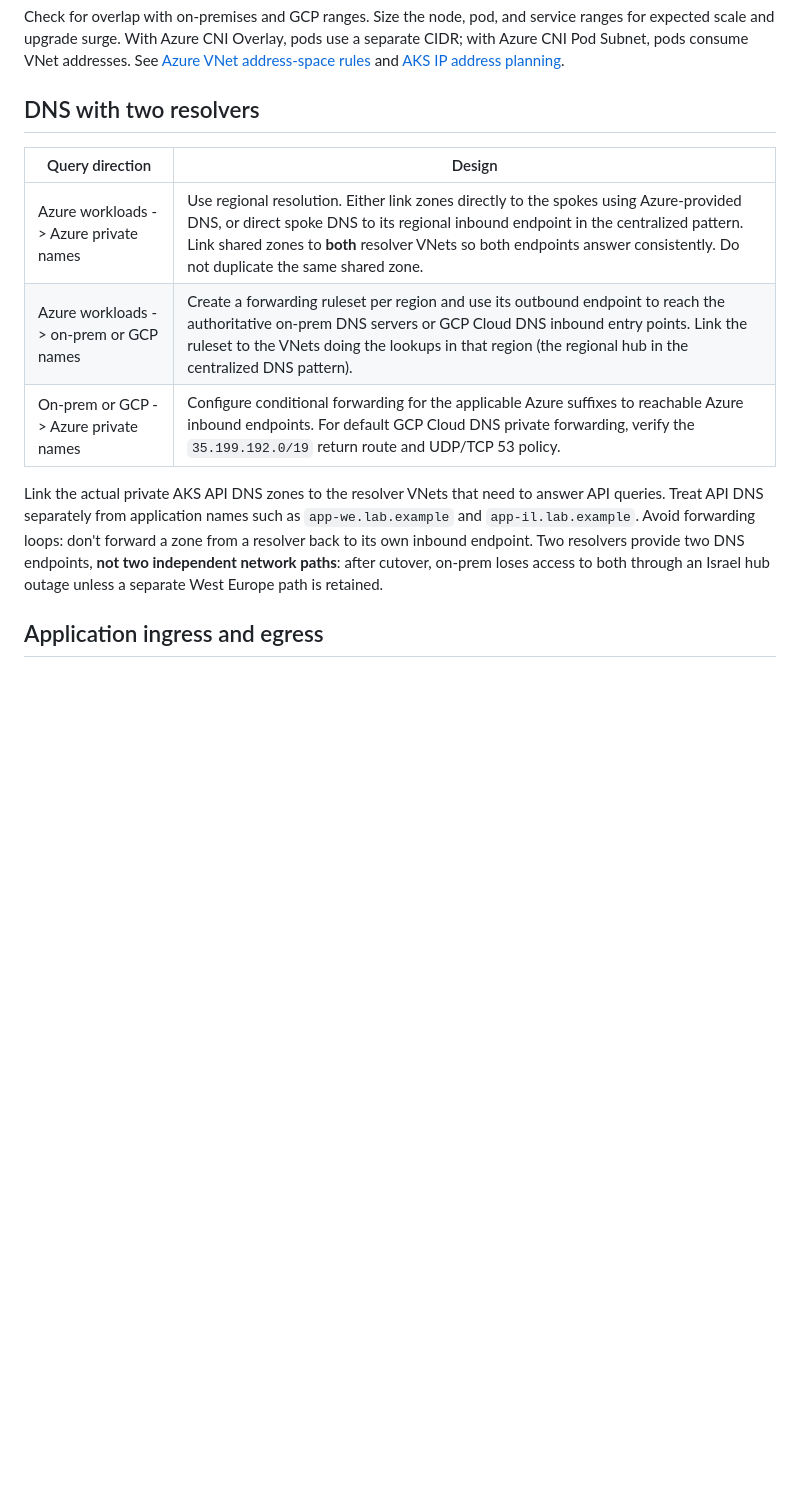
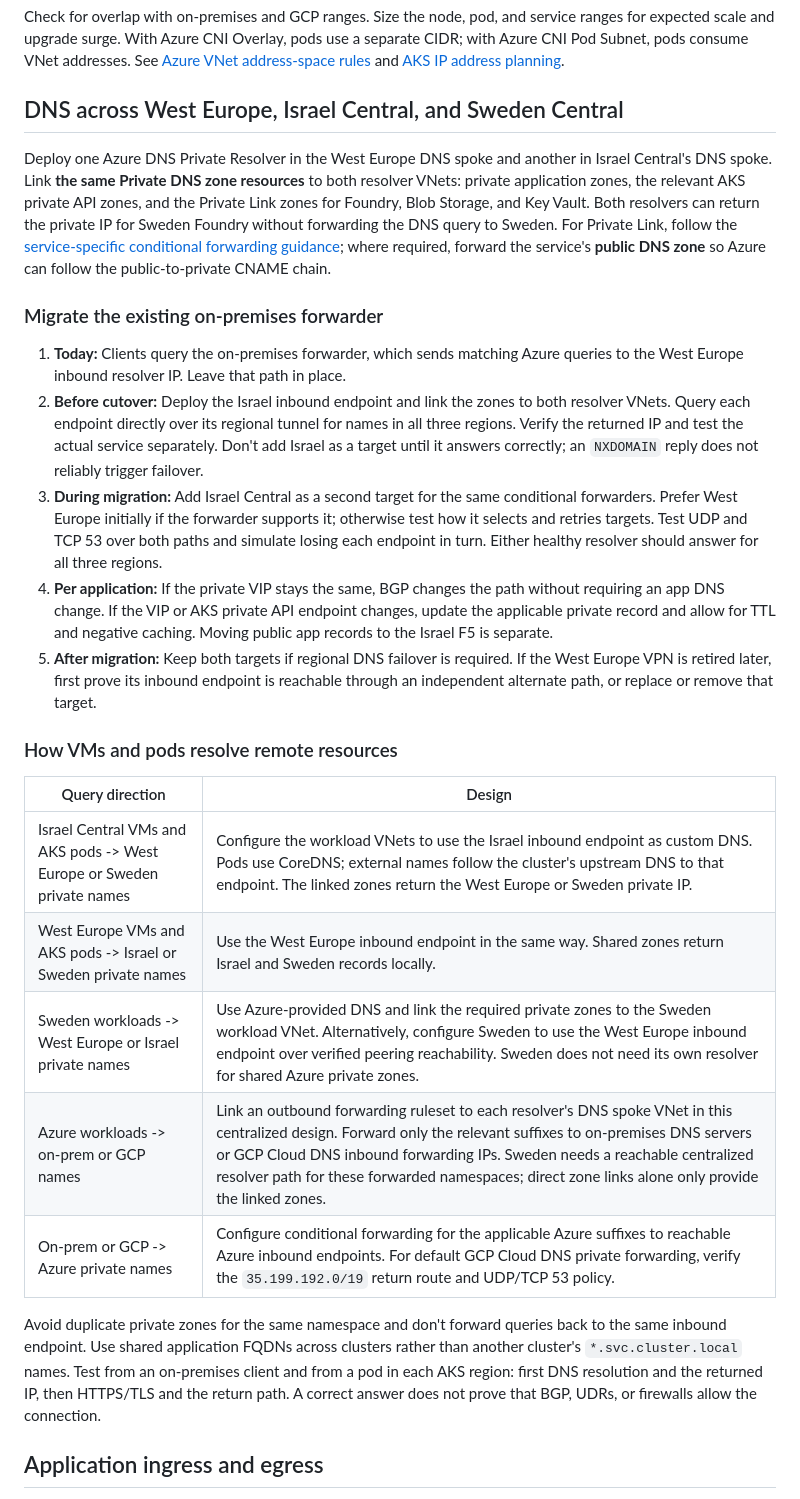
Before and after one commit to roie9876/multi-region-aks, a Markdown page: README.md, the part around one of its changes. Rendered like a GitHub page; blank space fills up the shorter version.

```diff
--- a/README.md
+++ b/README.md
@@ -78,15 +98,29 @@ If a connected West Europe VNet already **has** the full `/16` configured, resol
 
 Check for overlap with on-premises and GCP ranges. Size the node, pod, and service ranges for expected scale and upgrade surge. With Azure CNI Overlay, pods use a separate CIDR; with Azure CNI Pod Subnet, pods consume VNet addresses. See [Azure VNet address-space rules](https://learn.microsoft.com/en-us/azure/virtual-network/virtual-networks-faq) and [AKS IP address planning](https://learn.microsoft.com/en-us/azure/aks/concepts-network-ip-address-planning).
 
-## DNS with two resolvers
+## DNS across West Europe, Israel Central, and Sweden Central
+
+Deploy one Azure DNS Private Resolver in the West Europe DNS spoke and another in Israel Central's DNS spoke. Link **the same Private DNS zone resources** to both resolver VNets: private application zones, the relevant AKS private API zones, and the Private Link zones for Foundry, Blob Storage, and Key Vault. Both resolvers can return the private IP for Sweden Foundry without forwarding the DNS query to Sweden. For Private Link, follow the [service-specific conditional forwarding guidance](https://learn.microsoft.com/en-us/azure/private-link/private-endpoint-dns-integration); where required, forward the service's **public DNS zone** so Azure can follow the public-to-private CNAME chain.
+
+### Migrate the existing on-premises forwarder
+
+1. **Today:** Clients query the on-premises forwarder, which sends matching Azure queries to the West Europe inbound resolver IP. Leave that path in place.
+2. **Before cutover:** Deploy the Israel inbound endpoint and link the zones to both resolver VNets. Query each endpoint directly over its regional tunnel for names in all three regions. Verify the returned IP and test the actual service separately. Don't add Israel as a target until it answers correctly; an `NXDOMAIN` reply does not reliably trigger failover.
+3. **During migration:** Add Israel Central as a second target for the same conditional forwarders. Prefer West Europe initially if the forwarder supports it; otherwise test how it selects and retries targets. Test UDP and TCP 53 over both paths and simulate losing each endpoint in turn. Either healthy resolver should answer for all three regions.
+4. **Per application:** If the private VIP stays the same, BGP changes the path without requiring an app DNS change. If the VIP or AKS private API endpoint changes, update the applicable private record and allow for TTL and negative caching. Moving public app records to the Israel F5 is separate.
+5. **After migration:** Keep both targets if regional DNS failover is required. If the West Europe VPN is retired later, first prove its inbound endpoint is reachable through an independent alternate path, or replace or remove that target.
+
+### How VMs and pods resolve remote resources
 
 | Query direction | Design |
 |---|---|
-| Azure workloads -> Azure private names | Use regional resolution. Either link zones directly to the spokes using Azure-provided DNS, or direct spoke DNS to its regional inbound endpoint in the centralized pattern. Link shared zones to **both** resolver VNets so both endpoints answer consistently. Do not duplicate the same shared zone. |
-| Azure workloads -> on-prem or GCP names | Create a forwarding ruleset per region and use its outbound endpoint to reach the authoritative on-prem DNS servers or GCP Cloud DNS inbound entry points. Link the ruleset to the VNets doing the lookups in that region (the regional hub in the centralized DNS pattern). |
+| Israel Central VMs and AKS pods -> West Europe or Sweden private names | Configure the workload VNets to use the Israel inbound endpoint as custom DNS. Pods use CoreDNS; external names follow the cluster's upstream DNS to that endpoint. The linked zones return the West Europe or Sweden private IP. |
+| West Europe VMs and AKS pods -> Israel or Sweden private names | Use the West Europe inbound endpoint in the same way. Shared zones return Israel and Sweden records locally. |
+| Sweden workloads -> West Europe or Israel private names | Use Azure-provided DNS and link the required private zones to the Sweden workload VNet. Alternatively, configure Sweden to use the West Europe inbound endpoint over verified peering reachability. Sweden does not need its own resolver for shared Azure private zones. |
+| Azure workloads -> on-prem or GCP names | Link an outbound forwarding ruleset to each resolver's DNS spoke VNet in this centralized design. Forward only the relevant suffixes to on-premises DNS servers or GCP Cloud DNS inbound forwarding IPs. Sweden needs a reachable centralized resolver path for these forwarded namespaces; direct zone links alone only provide the linked zones. |
 | On-prem or GCP -> Azure private names | Configure conditional forwarding for the applicable Azure suffixes to reachable Azure inbound endpoints. For default GCP Cloud DNS private forwarding, verify the `35.199.192.0/19` return route and UDP/TCP 53 policy. |
 
-Link the actual private AKS API DNS zones to the resolver VNets that need to answer API queries. Treat API DNS separately from application names such as `app-we.lab.example` and `app-il.lab.example`. Avoid forwarding loops: don't forward a zone from a resolver back to its own inbound endpoint. Two resolvers provide two DNS endpoints, **not two independent network paths**: after cutover, on-prem loses access to both through an Israel hub outage unless a separate West Europe path is retained.
+Avoid duplicate private zones for the same namespace and don't forward queries back to the same inbound endpoint. Use shared application FQDNs across clusters rather than another cluster's `*.svc.cluster.local` names. Test from an on-premises client and from a pod in each AKS region: first DNS resolution and the returned IP, then HTTPS/TLS and the return path. A correct answer does not prove that BGP, UDRs, or firewalls allow the connection.
 
 ## Application ingress and egress
 
```
Also changed, not shown: other parts of README.md (+25 -5 lines), architecture/01-current-west-europe.png, architecture/02-israel-central-first-spoke-cutover.png, 2 other files.
